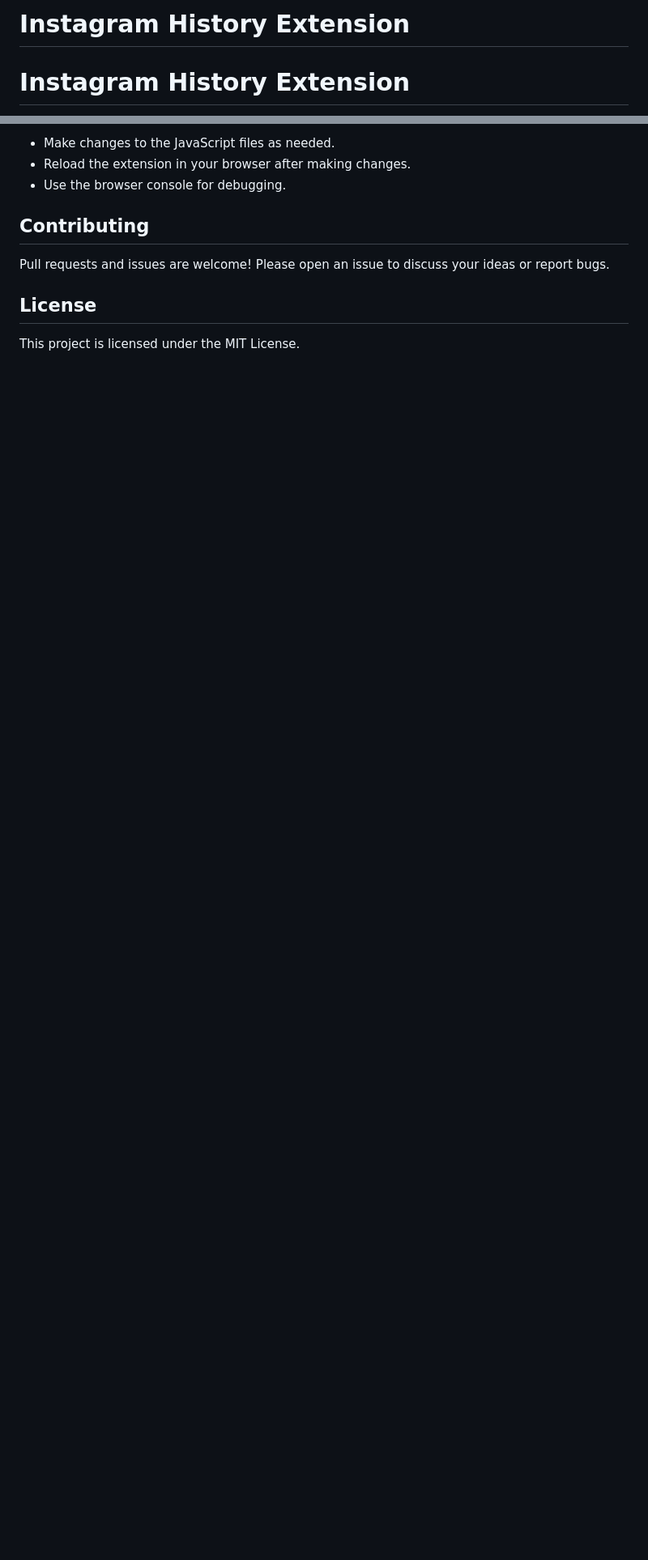
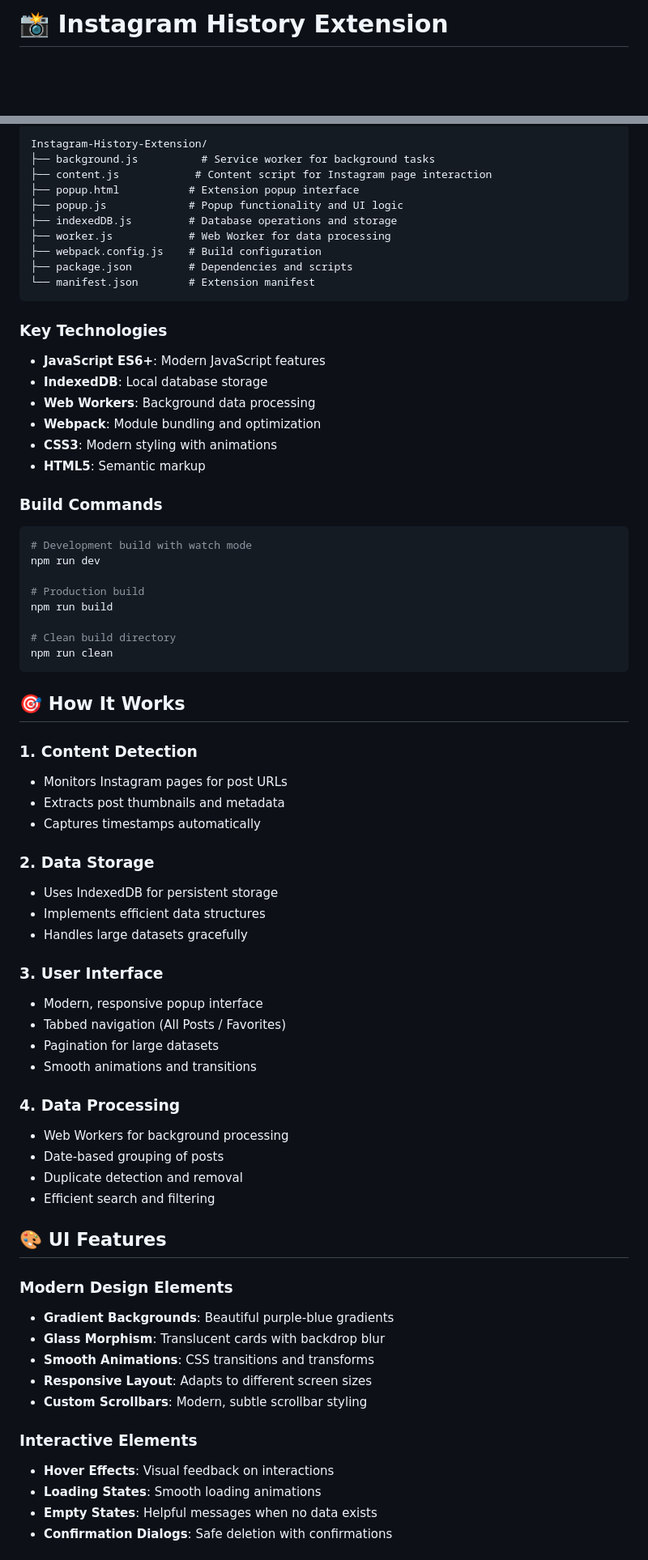
Before and after one commit to GauravScripts/Instagram-History-Extension, a Markdown page: README.md, 2 parts joined by grey strips. Shown: that part at 81% size. GitHub-like rendering; blank space fills up the shorter version.

````diff
--- a/README.md
+++ b/README.md
@@ -1,3 +1,2 @@
-# Instagram History Extension
-# Instagram History Extension
+# 📸 Instagram History Extension
 
@@ -59,12 +65,75 @@ A browser extension that tracks your visited Instagram URLs, saves them with tim
 
-- Make changes to the JavaScript files as needed.
-- Reload the extension in your browser after making changes.
-- Use the browser console for debugging.
+```
+Instagram-History-Extension/
+├── background.js          # Service worker for background tasks
+├── content.js            # Content script for Instagram page interaction
+├── popup.html           # Extension popup interface
+├── popup.js             # Popup functionality and UI logic
+├── indexedDB.js         # Database operations and storage
+├── worker.js            # Web Worker for data processing
+├── webpack.config.js    # Build configuration
+├── package.json         # Dependencies and scripts
+└── manifest.json        # Extension manifest
+```
 
-## Contributing
+### Key Technologies
 
-Pull requests and issues are welcome! Please open an issue to discuss your ideas or report bugs.
+- **JavaScript ES6+**: Modern JavaScript features
+- **IndexedDB**: Local database storage
+- **Web Workers**: Background data processing
+- **Webpack**: Module bundling and optimization
+- **CSS3**: Modern styling with animations
+- **HTML5**: Semantic markup
 
-## License
+### Build Commands
 
-This project is licensed under the MIT License.
+```bash
+# Development build with watch mode
+npm run dev
+
+# Production build
+npm run build
+
+# Clean build directory
+npm run clean
+```
+
+## 🎯 How It Works
+
+### 1. **Content Detection**
+- Monitors Instagram pages for post URLs
+- Extracts post thumbnails and metadata
+- Captures timestamps automatically
+
+### 2. **Data Storage**
+- Uses IndexedDB for persistent storage
+- Implements efficient data structures
+- Handles large datasets gracefully
+
+### 3. **User Interface**
+- Modern, responsive popup interface
+- Tabbed navigation (All Posts / Favorites)
+- Pagination for large datasets
+- Smooth animations and transitions
+
+### 4. **Data Processing**
+- Web Workers for background processing
+- Date-based grouping of posts
+- Duplicate detection and removal
+- Efficient search and filtering
+
+## 🎨 UI Features
+
+### Modern Design Elements
+- **Gradient Backgrounds**: Beautiful purple-blue gradients
+- **Glass Morphism**: Translucent cards with backdrop blur
+- **Smooth Animations**: CSS transitions and transforms
+- **Responsive Layout**: Adapts to different screen sizes
+- **Custom Scrollbars**: Modern, subtle scrollbar styling
+
+### Interactive Elements
+- **Hover Effects**: Visual feedback on interactions
+- **Loading States**: Smooth loading animations
+- **Empty States**: Helpful messages when no data exists
+- **Confirmation Dialogs**: Safe deletion with confirmations
+
````
Also changed, not shown: other parts of README.md (+156 -41 lines), img_1.png (added), 8 other files.
